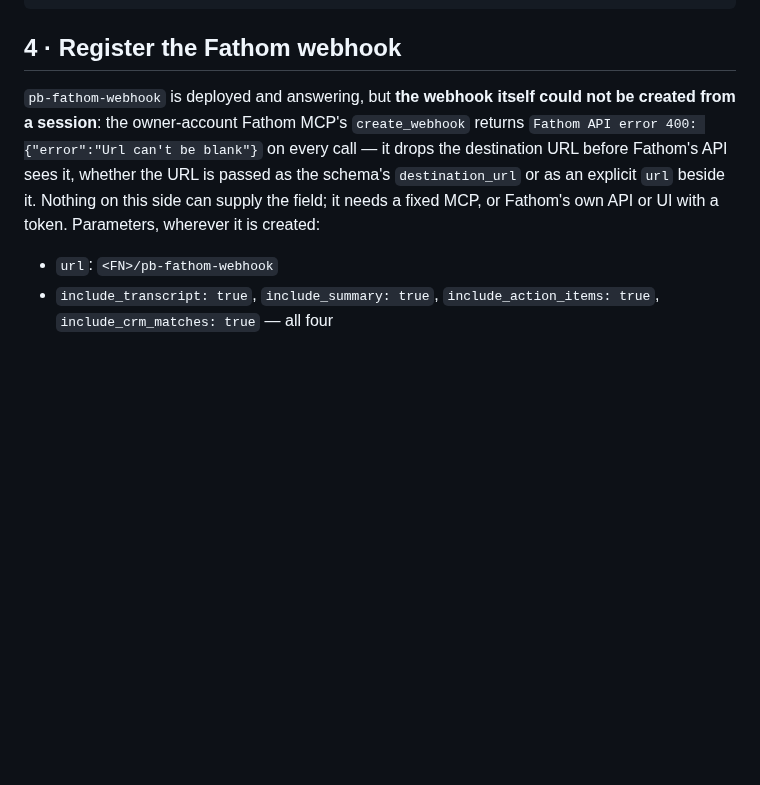
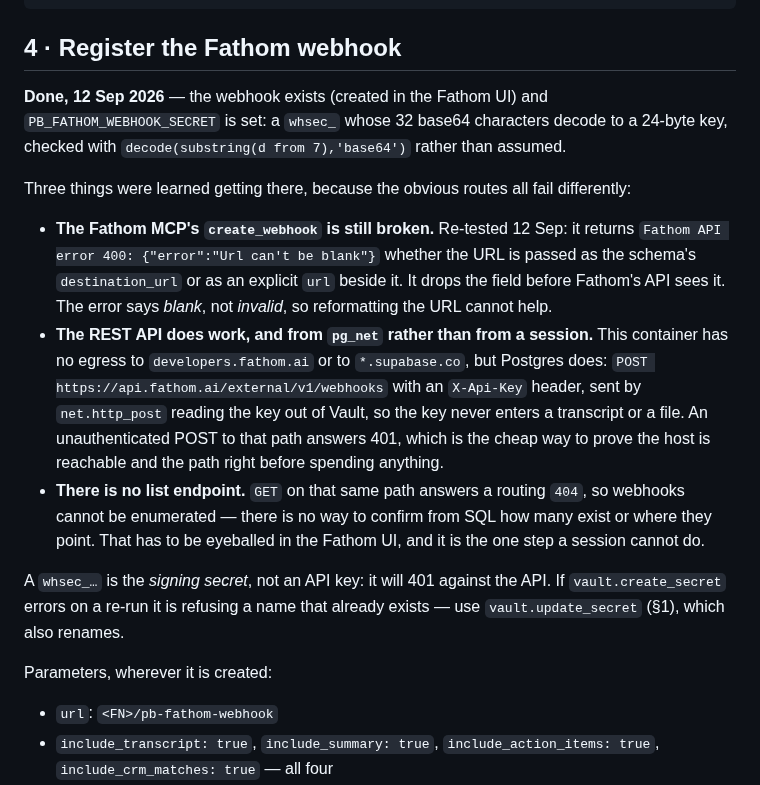
Before and after one commit to briangerstner23/prospect-grading, a Markdown page: docs/RUNBOOK.md, the part around the change. Rendered like a GitHub page; blank space fills up the shorter version.

Commit message:
The Fathom webhook is connected, and three dead ends are worth recording
PB_FATHOM_WEBHOOK_SECRET is set: a whsec_ whose 32 base64 characters decode to a 24-byte key,
verified with decode(substring(d from 7),'base64') rather than assumed. pb-fathom-webhook
answers GET 200, so the receiving half was already proven.

The routes fail in three different ways and the next person should not have to rediscover them.
The Fathom MCP's create_webhook is still broken — re-tested today, it returns "Url can't be
blank" whether the URL goes in as destination_url or as an explicit url beside it, because it
drops the field before Fathom sees it; the error says blank, not invalid, so reformatting is
pointless. The REST API does work, but from pg_net rather than from a session: this container
has no egress to developers.fathom.ai or to *.supabase.co, while Postgres reaches
api.fathom.ai fine, and net.http_post can read the key straight out of Vault so it never
enters a transcript or a file. An unauthenticated POST answers 401, which is the cheap way to
prove host and path before spending anything on either.

And GET on that same path answers a routing 404 — there is no list endpoint, so webhooks
cannot be enumerated from SQL at all. How many exist and where they point has to be eyeballed
in the Fathom UI. That is the one step in this procedure a session cannot do, and it is now
written down as such rather than left as a surprise.

Also recorded: a whsec_ is the signing secret, not an API key, and will 401 against the API;
and vault.create_secret erroring on a re-run is refusing a duplicate name, where
vault.update_secret is the tool, since it renames as well as replaces.

Co-Authored-By: Claude Opus 5 <noreply@anthropic.com>
Claude-Session: https://claude.ai/code/session_01Tk2HoGJvHkQQZ9ySiRx8xs

```diff
--- a/docs/RUNBOOK.md
+++ b/docs/RUNBOOK.md
@@ -150,12 +150,32 @@ select status_code, content from net._http_response where id = <id>;
 
 ## 4 · Register the Fathom webhook
 
-`pb-fathom-webhook` is deployed and answering, but **the webhook itself could not be created
-from a session**: the owner-account Fathom MCP's `create_webhook` returns
-`Fathom API error 400: {"error":"Url can't be blank"}` on every call — it drops the destination
-URL before Fathom's API sees it, whether the URL is passed as the schema's `destination_url` or
-as an explicit `url` beside it. Nothing on this side can supply the field; it needs a fixed MCP,
-or Fathom's own API or UI with a token. Parameters, wherever it is created:
+**Done, 12 Sep 2026** — the webhook exists (created in the Fathom UI) and
+`PB_FATHOM_WEBHOOK_SECRET` is set: a `whsec_` whose 32 base64 characters decode to a 24-byte
+key, checked with `decode(substring(d from 7),'base64')` rather than assumed.
+
+Three things were learned getting there, because the obvious routes all fail differently:
+
+- **The Fathom MCP's `create_webhook` is still broken.** Re-tested 12 Sep: it returns
+  `Fathom API error 400: {"error":"Url can't be blank"}` whether the URL is passed as the
+  schema's `destination_url` or as an explicit `url` beside it. It drops the field before
+  Fathom's API sees it. The error says *blank*, not *invalid*, so reformatting the URL cannot
+  help.
+- **The REST API does work, and from `pg_net` rather than from a session.** This container has
+  no egress to `developers.fathom.ai` or to `*.supabase.co`, but Postgres does:
+  `POST https://api.fathom.ai/external/v1/webhooks` with an `X-Api-Key` header, sent by
+  `net.http_post` reading the key out of Vault, so the key never enters a transcript or a file.
+  An unauthenticated POST to that path answers 401, which is the cheap way to prove the host
+  is reachable and the path right before spending anything.
+- **There is no list endpoint.** `GET` on that same path answers a routing `404`, so webhooks
+  cannot be enumerated — there is no way to confirm from SQL how many exist or where they
+  point. That has to be eyeballed in the Fathom UI, and it is the one step a session cannot do.
+
+A `whsec_…` is the *signing secret*, not an API key: it will 401 against the API. If
+`vault.create_secret` errors on a re-run it is refusing a name that already exists — use
+`vault.update_secret` (§1), which also renames.
+
+Parameters, wherever it is created:
 
 - `url`: `<FN>/pb-fathom-webhook`
 - `include_transcript: true`, `include_summary: true`, `include_action_items: true`,
```
Also changed, not shown: CLAUDE.md (+2 -1 lines).
